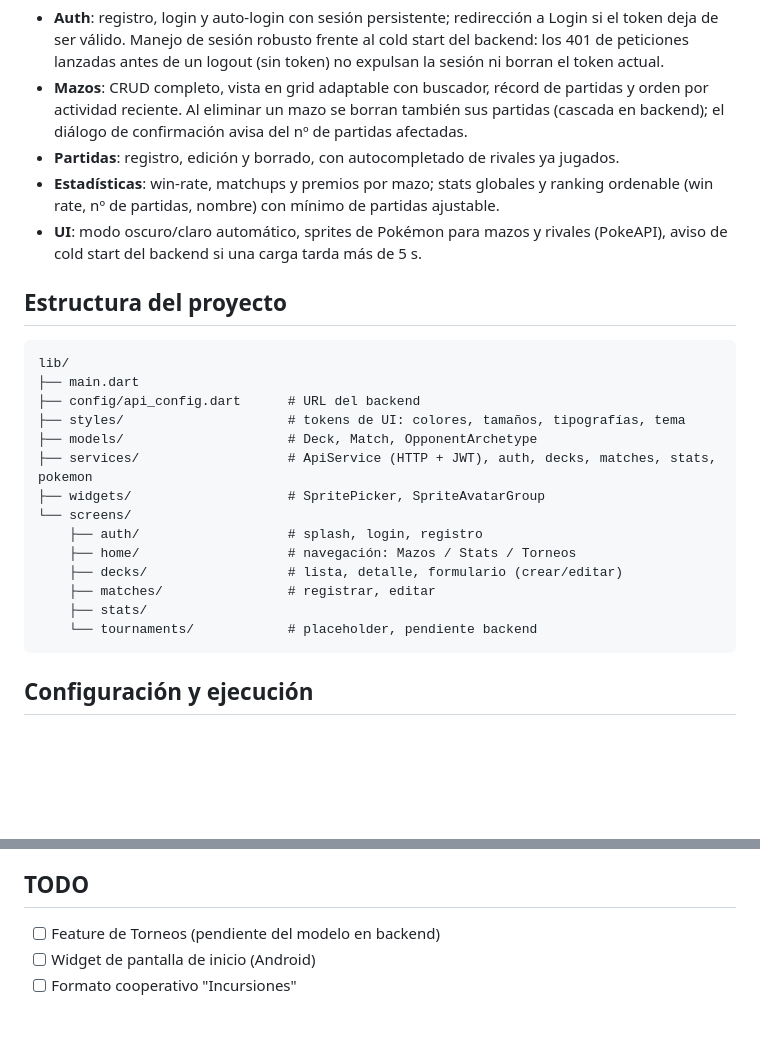
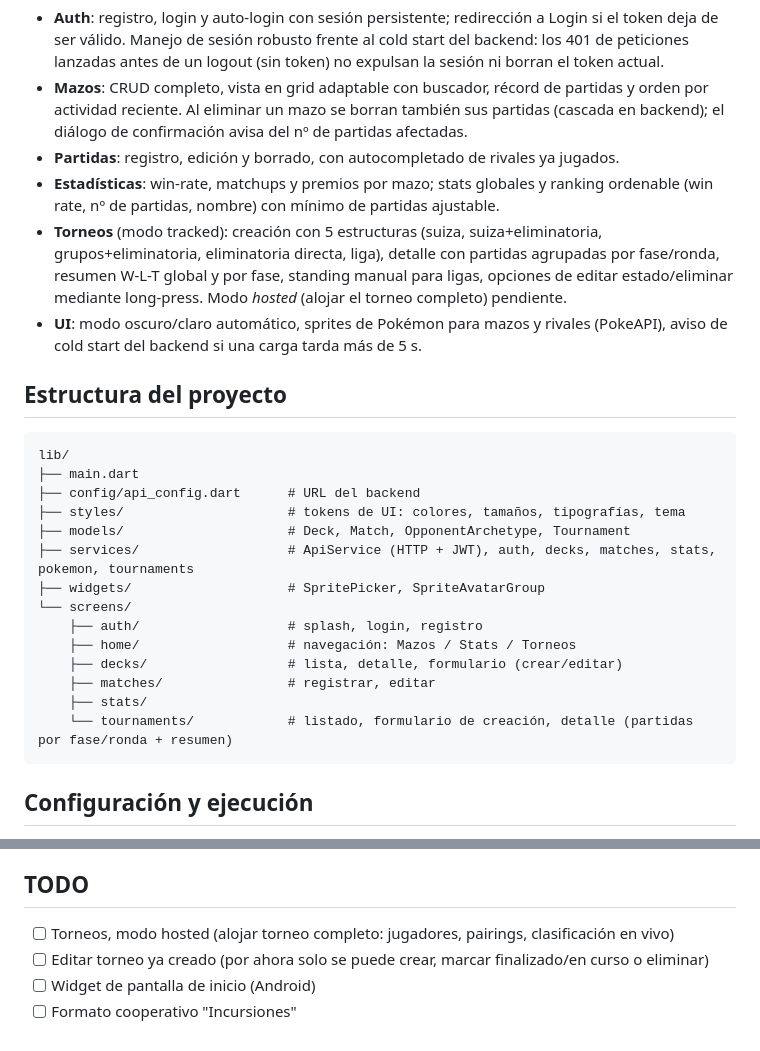
Before and after one commit to Ayme-99/deck-tracker-app, a Markdown page: README.md, 2 parts joined by grey strips. GitHub-like rendering; blank space fills up the shorter version.

Commit message:
Readme actualizado con tournament tracker

````diff
--- a/README.md
+++ b/README.md
@@ -16,6 +16,7 @@ Aplicación Flutter para gestionar mazos de Pokémon TCG y registrar partidas, c
 - **Mazos**: CRUD completo, vista en grid adaptable con buscador, récord de partidas y orden por actividad reciente. Al eliminar un mazo se borran también sus partidas (cascada en backend); el diálogo de confirmación avisa del nº de partidas afectadas.
 - **Partidas**: registro, edición y borrado, con autocompletado de rivales ya jugados.
 - **Estadísticas**: win-rate, matchups y premios por mazo; stats globales y ranking ordenable (win rate, nº de partidas, nombre) con mínimo de partidas ajustable.
+- **Torneos** (modo tracked): creación con 5 estructuras (suiza, suiza+eliminatoria, grupos+eliminatoria, eliminatoria directa, liga), detalle con partidas agrupadas por fase/ronda, resumen W-L-T global y por fase, standing manual para ligas, opciones de editar estado/eliminar mediante long-press. Modo *hosted* (alojar el torneo completo) pendiente.
 - **UI**: modo oscuro/claro automático, sprites de Pokémon para mazos y rivales (PokeAPI), aviso de cold start del backend si una carga tarda más de 5 s.
 
 ## Estructura del proyecto
@@ -25,8 +26,8 @@ lib/
 ├── main.dart
 ├── config/api_config.dart      # URL del backend
 ├── styles/                     # tokens de UI: colores, tamaños, tipografías, tema
-├── models/                     # Deck, Match, OpponentArchetype
-├── services/                   # ApiService (HTTP + JWT), auth, decks, matches, stats, pokemon
+├── models/                     # Deck, Match, OpponentArchetype, Tournament
+├── services/                   # ApiService (HTTP + JWT), auth, decks, matches, stats, pokemon, tournaments
 ├── widgets/                    # SpritePicker, SpriteAvatarGroup
 └── screens/
     ├── auth/                   # splash, login, registro
@@ -34,7 +35,7 @@ lib/
     ├── decks/                  # lista, detalle, formulario (crear/editar)
     ├── matches/                # registrar, editar
     ├── stats/
-    └── tournaments/            # placeholder, pendiente backend
+    └── tournaments/            # listado, formulario de creación, detalle (partidas por fase/ronda + resumen)
 ```
 
 ## Configuración y ejecución
@@ -75,6 +76,7 @@ Si un valor se repite en varias pantallas, añadirlo como token. Para variacione
 
 ## TODO
 
-- [ ] Feature de Torneos (pendiente del modelo en backend)
+- [ ] Torneos, modo hosted (alojar torneo completo: jugadores, pairings, clasificación en vivo)
+- [ ] Editar torneo ya creado (por ahora solo se puede crear, marcar finalizado/en curso o eliminar)
 - [ ] Widget de pantalla de inicio (Android)
 - [ ] Formato cooperativo "Incursiones"
````
